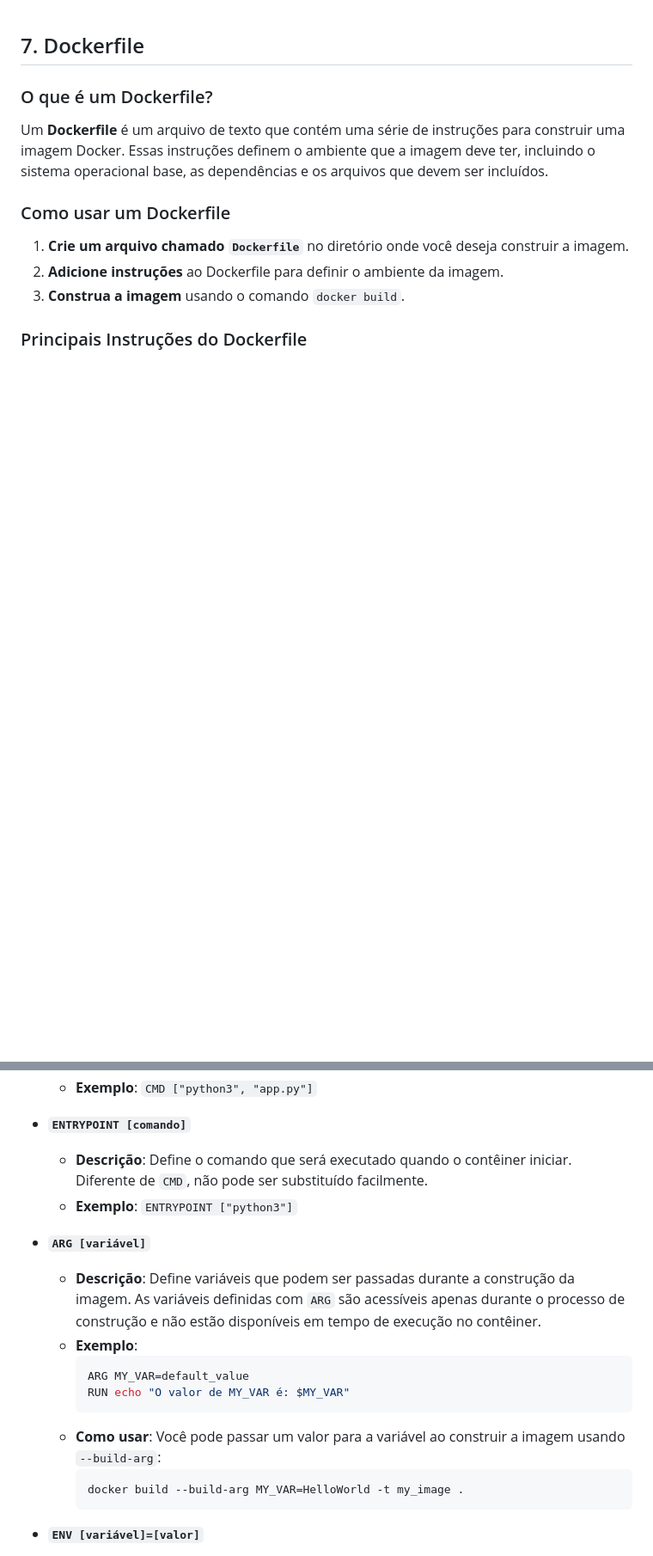
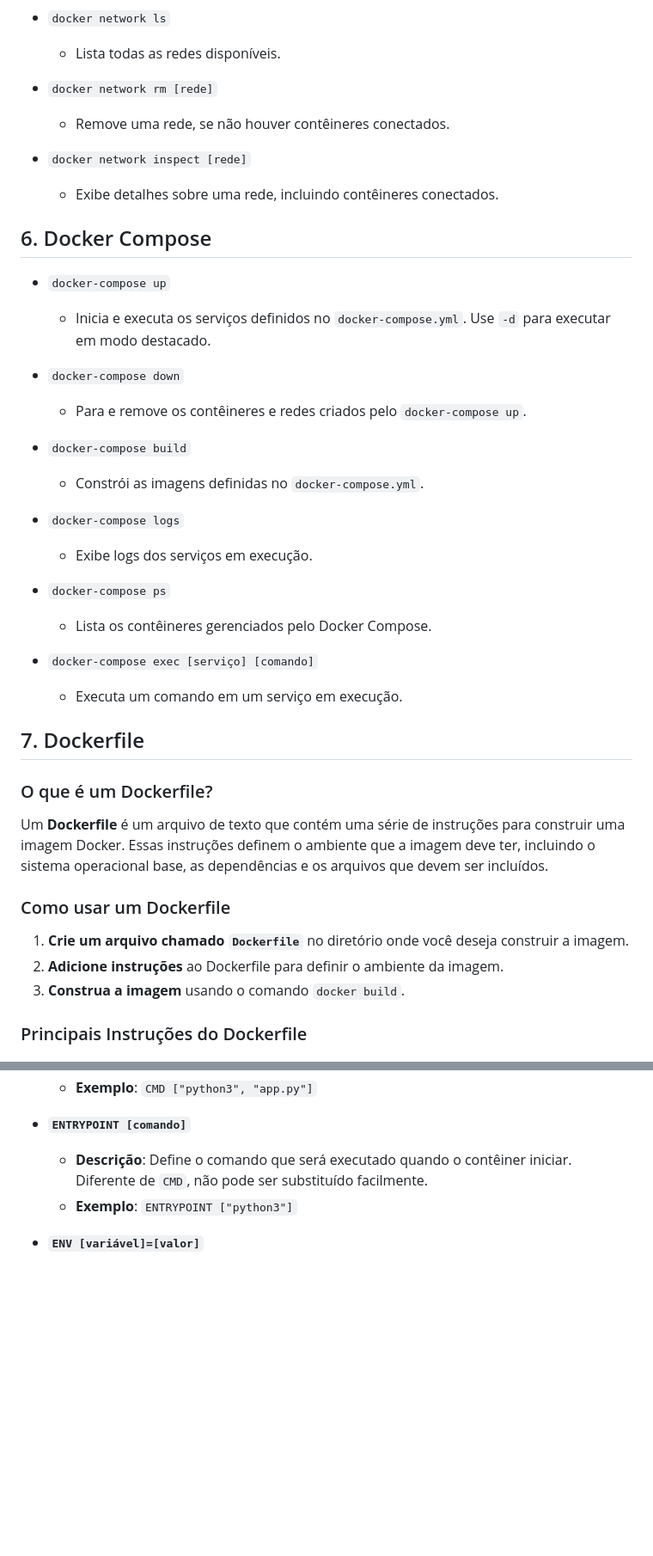
Before and after one commit to gustavogabana/docker-commands, a Markdown page: Readme.MD, 2 parts joined by grey strips. Shown at 86% size. Rendered like a GitHub page; blank space fills up the shorter version.

Commit message:
DOCKER COMMIT -M

````diff
--- a/Readme.MD
+++ b/Readme.MD
@@ -1,3 +123,32 @@
+- `docker network ls`
+  - Lista todas as redes disponíveis.
+
+- `docker network rm [rede]`
+  - Remove uma rede, se não houver contêineres conectados.
+
+- `docker network inspect [rede]`
+  - Exibe detalhes sobre uma rede, incluindo contêineres conectados.
+
+## 6. Docker Compose
+
+- `docker-compose up`
+  - Inicia e executa os serviços definidos no `docker-compose.yml`. Use `-d` para executar em modo destacado.
+
+- `docker-compose down`
+  - Para e remove os contêineres e redes criados pelo `docker-compose up`.
+
+- `docker-compose build`
+  - Constrói as imagens definidas no `docker-compose.yml`.
+
+- `docker-compose logs`
+  - Exibe logs dos serviços em execução.
+
+- `docker-compose ps`
+  - Lista os contêineres gerenciados pelo Docker Compose.
+
+- `docker-compose exec [serviço] [comando]`
+  - Executa um comando em um serviço em execução.
+
 ## 7. Dockerfile
 
 ### O que é um Dockerfile?
@@ -40,18 +191,6 @@ Um **Dockerfile** é um arquivo de texto que contém uma série de instruções
   - **Descrição**: Define o comando que será executado quando o contêiner iniciar. Diferente de `CMD`, não pode ser substituído facilmente.
   - **Exemplo**: `ENTRYPOINT ["python3"]`
 
-- **`ARG [variável]`**
-  - **Descrição**: Define variáveis que podem ser passadas durante a construção da imagem. As variáveis definidas com `ARG` são acessíveis apenas durante o processo de construção e não estão disponíveis em tempo de execução no contêiner.
-  - **Exemplo**:
-    ```dockerfile
-    ARG MY_VAR=default_value
-    RUN echo "O valor de MY_VAR é: $MY_VAR"
-    ```
-  - **Como usar**: Você pode passar um valor para a variável ao construir a imagem usando `--build-arg`:
-    ```bash
-    docker build --build-arg MY_VAR=HelloWorld -t my_image .
-    ```
-
 - **`ENV [variável]=[valor]`**
   - **Descrição**: Define variáveis de ambiente que estarão disponíveis para os processos executados dentro do contêiner.
   - **Exemplo**: `ENV APP_ENV=production`
````
Also changed, not shown: other parts of Readme.MD (+122 -0 lines).
